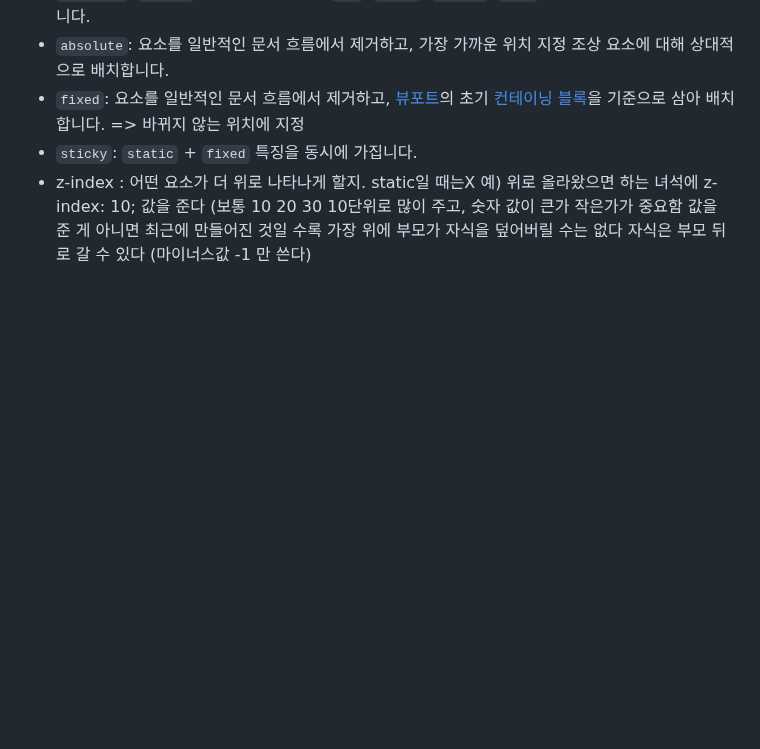
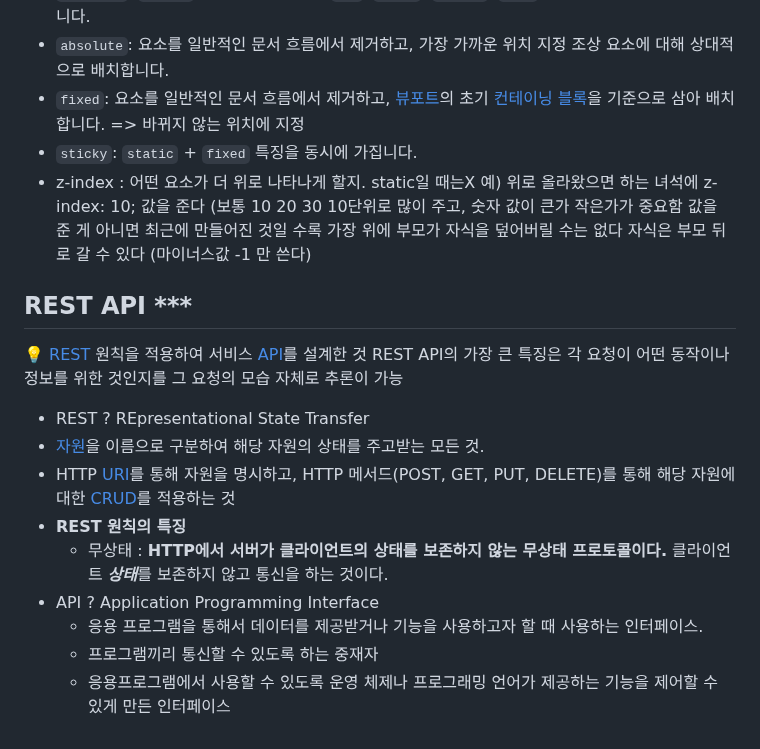
Before and after one commit to konveloper/Frontend_TIL, a Markdown page: JavaScript/면접 준비.md, the part around the change. GitHub-like rendering; blank space fills up the shorter version.

```diff
--- a/JavaScript/면접 준비.md
+++ b/JavaScript/면접 준비.md
@@ -124,3 +124,17 @@ func(); // 2
 값을 준 게 아니면 최근에 만들어진 것일 수록 가장 위에
 부모가 자식을 덮어버릴 수는 없다
 자식은 부모 뒤로 갈 수 있다 (마이너스값 -1 만 쓴다)
+
+## REST API ***
+
+💡 [REST](https://github.com/Esoolgnah/Frontend-Interview-Questions/blob/main/Notes/important-5/rest-api.md#gear-rest) 원칙을 적용하여 서비스 [API](https://github.com/Esoolgnah/Frontend-Interview-Questions/blob/main/Notes/important-5/rest-api.md#gear-api)를 설계한 것
+REST API의 가장 큰 특징은 각 요청이 어떤 동작이나 정보를 위한 것인지를 그 요청의 모습 자체로 추론이 가능 <br>
+- REST ?  REpresentational State Transfer
+- [자원](https://github.com/Esoolgnah/Frontend-Interview-Questions/blob/main/Notes/important-5/rest-api.md#gear-%EC%9E%90%EC%9B%90)을 이름으로 구분하여 해당 자원의 상태를 주고받는 모든 것.
+- HTTP [URI](https://github.com/Esoolgnah/Frontend-Interview-Questions/blob/main/Notes/important-5/rest-api.md#gear-uri)를 통해 자원을 명시하고, HTTP 메서드(POST, GET, PUT, DELETE)를 통해 해당 자원에 대한 [CRUD](https://github.com/Esoolgnah/Frontend-Interview-Questions/blob/main/Notes/important-5/rest-api.md#gear-crud)를 적용하는 것
+- **REST 원칙의 특징**
+    - 무상태 : **HTTP에서 서버가 클라이언트의 상태를 보존하지 않는 무상태 프로토콜이다.** 클라이언트 ***상태***를 보존하지 않고 통신을 하는 것이다.
+- API ? Application Programming Interface
+    - 응용 프로그램을 통해서 데이터를 제공받거나 기능을 사용하고자 할 때 사용하는 인터페이스.
+    - 프로그램끼리 통신할 수 있도록 하는 중재자
+    - 응용프로그램에서 사용할 수 있도록 운영 체제나 프로그래밍 언어가 제공하는 기능을 제어할 수 있게 만든 인터페이스
```
